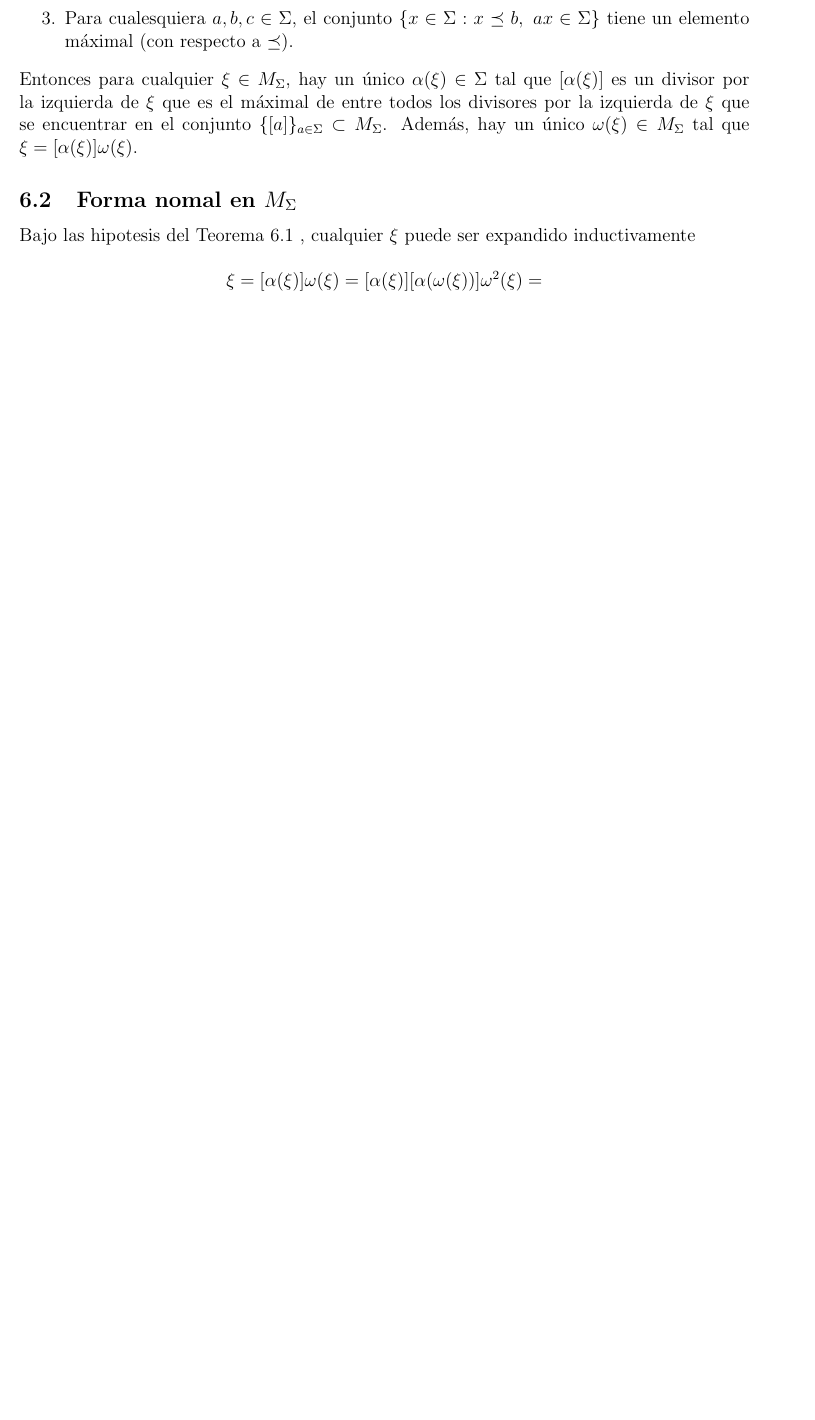
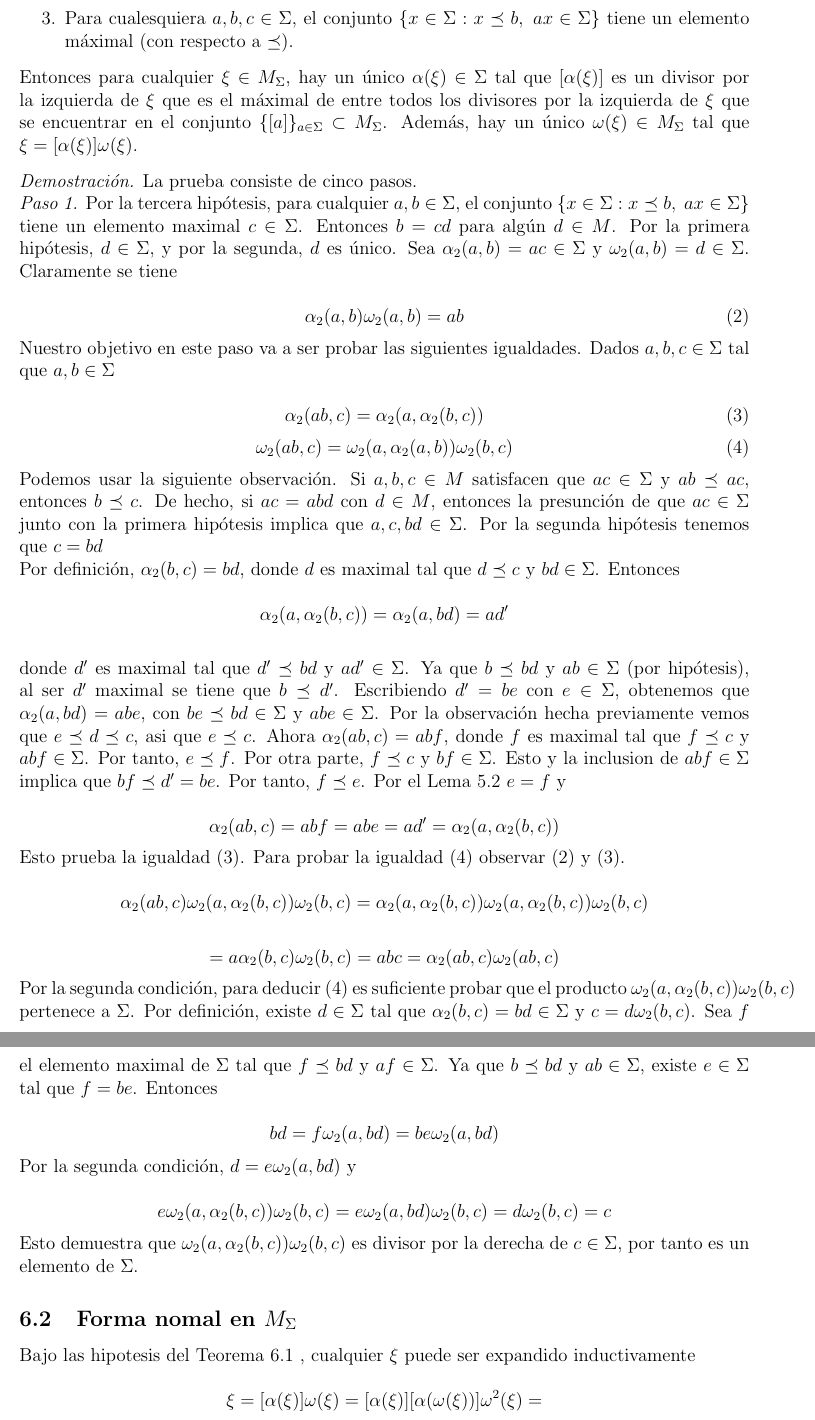
Before and after one commit to ferhm/TFG, a LaTeX document (gruposTrenzados.tex): part of page 13 of 23 before the commit and two parts of pages 13 and 14 of 24 after it, the two joined at a grey line, cut so that both start at the same text, the shorter picture padded with empty space. Compiled offline with pdfLaTeX.

Commit message:
Primera parte demostración teorema principal

```diff
--- a/gruposTrenzados.tex
+++ b/gruposTrenzados.tex
@@ -692,6 +692,60 @@ Sea $M$ un monoide atómico y $\Sigma$ un subconjunto de $M$ tal que $1\in \Sigm
 Entonces para cualquier $\xi\in M_\Sigma$, hay un único $\alpha(\xi)\in\Sigma$ tal que $[\alpha(\xi)]$ es un divisor por la izquierda de $\xi$ que es el máximal de entre todos los divisores por la izquierda de $\xi$ que se encuentrar en el conjunto $\{[a]\}_{a\in\Sigma}\subset M_\Sigma$. Además, hay un único $\omega(\xi)\in M_\Sigma$ tal que $\xi=[\alpha(\xi)]\omega(\xi)$.
 \end{teor}
 
+\textit{Demostración.} La prueba consiste de cinco pasos.
+\newline
+\textit{Paso 1.} Por la tercera hipótesis, para cualquier $a,b\in\Sigma$, el conjunto $\{x\in\Sigma:x\preceq b,\ ax\in\Sigma\}$ tiene un elemento maximal $c\in\Sigma$. Entonces $b=cd$ para algún $d\in M$. Por la primera hipótesis, $d\in\Sigma$, y por la segunda, $d$ es único. Sea $\alpha_2(a,b)=ac\in\Sigma$ y $\omega_2(a,b)=d\in\Sigma$. Claramente se tiene
+
+\begin{equation}
+\label{eq:div_max}
+\alpha_2(a,b)\omega_2(a,b)=ab
+\end{equation}
+
+Nuestro objetivo en este paso va a ser probar las siguientes igualdades. Dados $a,b,c\in\Sigma$ tal que $a,b\in\Sigma$
+
+\begin{equation}
+\label{eq:alfa_com}
+\alpha_2(ab,c)=\alpha_2(a,\alpha_2(b,c))
+\end{equation}
+\begin{equation}
+\label{eq:omega_com}
+\omega_2(ab,c)=\omega_2(a,\alpha_2(a,b))\omega_2(b,c)
+\end{equation}
+
+Podemos usar la siguiente observación. Si $a,b,c\in M$ satisfacen que $ac\in\Sigma$ y $ab\preceq ac$, entonces $b\preceq c$. De hecho, si $ac=abd$ con $d\in M$, entonces la presunción de que $ac\in\Sigma$ junto con la primera hipótesis implica que $a,c,bd\in\Sigma$. Por la segunda hipótesis tenemos que $c=bd$
+
+Por definición, $\alpha_2(b,c)=bd$, donde $d$ es maximal tal que $d\preceq c$ y $bd\in \Sigma$. Entonces
+
+$$\alpha_2(a,\alpha_2(b,c))=\alpha_2(a,bd)=ad'$$
+\newline
+donde $d'$ es maximal tal que $d'\preceq bd$ y $ad'\in\Sigma$. Ya que $b\preceq bd$ y $ab\in\Sigma$ (por hipótesis), al ser $d'$ maximal se tiene que $b\preceq d'$. Escribiendo $d'=be$ con $e\in\Sigma$, obtenemos que $\alpha_2(a,bd)=abe$, con $be\preceq bd\in\Sigma$ y $abe\in\Sigma$. Por la observación hecha previamente vemos que $e\preceq d\preceq c$, asi que $e\preceq c$. Ahora $\alpha_2(ab,c)=abf$, donde $f$ es maximal tal que $f\preceq c$ y $abf\in\Sigma$. Por tanto, $e\preceq f$. Por otra parte, $f\preceq c$ y $bf\in\Sigma$. Esto y la inclusion de $abf\in\Sigma$ implica que $bf\preceq d' = be$. Por tanto, $f\preceq e$. Por el Lema \ref{lema:rel2} $e=f$ y
+
+$$\alpha_2(ab,c)=abf=abe=ad'=\alpha_2(a,\alpha_2(b,c))$$
+
+Esto prueba la igualdad (\ref{eq:alfa_com}). Para probar la igualdad (\ref{eq:omega_com}) observar (\ref{eq:div_max}) y (\ref{eq:alfa_com}).
+
+$$\alpha_2(ab,c)\omega_2(a,\alpha_2(b,c))\omega_2(b,c)=\alpha_2(a,\alpha_2(b,c))\omega_2(a,\alpha_2(b,c))\omega_2(b,c)$$
+
+$$=a\alpha_2(b,c)\omega_2(b,c)=abc=\alpha_2(ab,c)\omega_2(ab,c)$$
+
+Por la segunda condición, para deducir (\ref{eq:omega_com}) es suficiente probar que el producto $\omega_2(a,\alpha_2(b,c))\omega_2(b,c)$ pertenece a $\Sigma$. Por definición, existe $d\in\Sigma$ tal que $\alpha_2(b,c)=bd\in\Sigma$ y $c=d\omega_2(b,c)$. Sea $f$ el elemento maximal de $\Sigma$ tal que $f\preceq bd$ y $af\in\Sigma$. Ya que $b\preceq bd$ y $ab\in\Sigma$, existe $e\in\Sigma$ tal que $f=be$. Entonces
+
+$$bd=f\omega_2(a,bd)=be\omega_2(a,bd)$$
+
+Por la segunda condición, $d=e\omega_2(a,bd)$ y
+
+$$e\omega_2(a,\alpha_2(b,c))\omega_2(b,c)=e\omega_2(a,bd)\omega_2(b,c)=d\omega_2(b,c)=c$$
+
+Esto demuestra que $\omega_2(a,\alpha_2(b,c))\omega_2(b,c)$ es divisor por la derecha de $c\in\Sigma$, por tanto es un elemento de $\Sigma$.
+
+
+
+
+
+
+
+
+
 \subsection{Forma nomal en $M_\Sigma$}
 
 Bajo las hipotesis del Teorema \ref{teor:monoi_deriv} , cualquier $\xi$ puede ser expandido inductivamente
```
Also changed, not shown: gruposTrenzados.tex (3 more changed lines).
